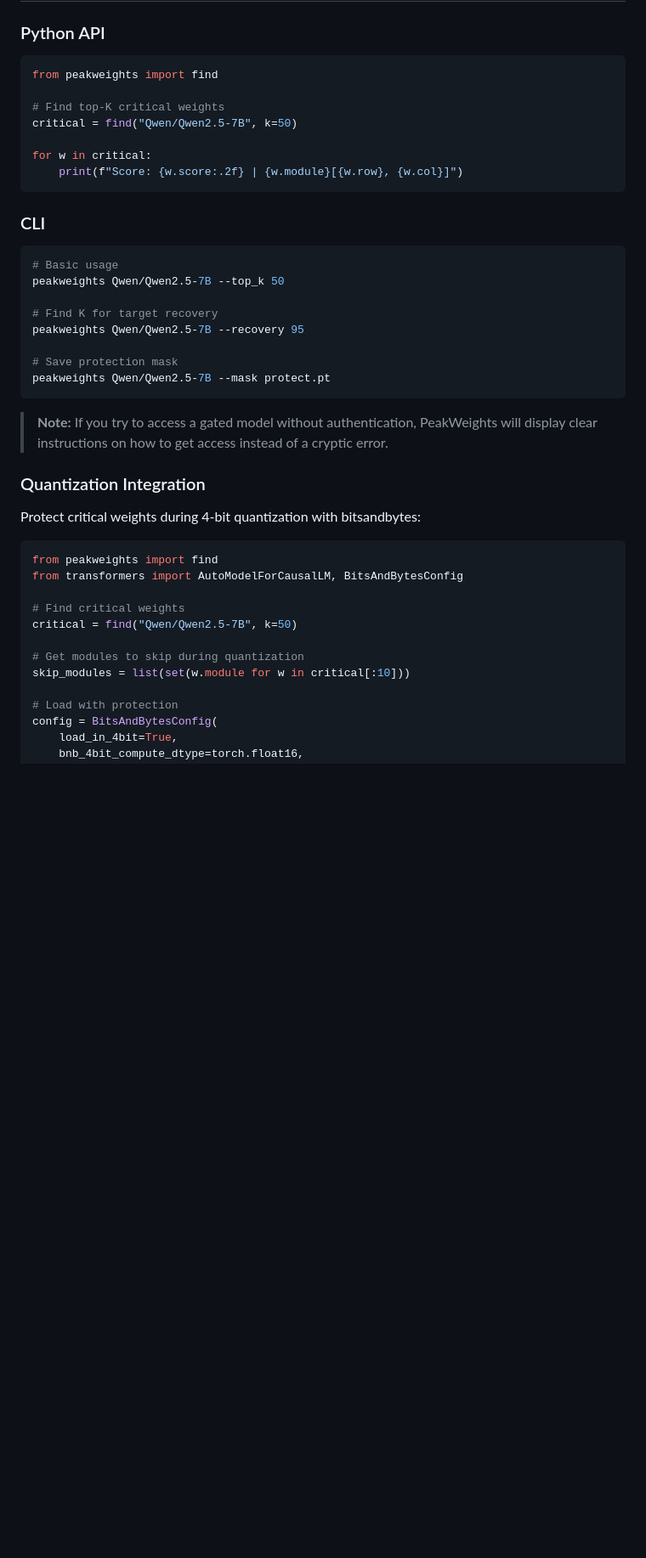
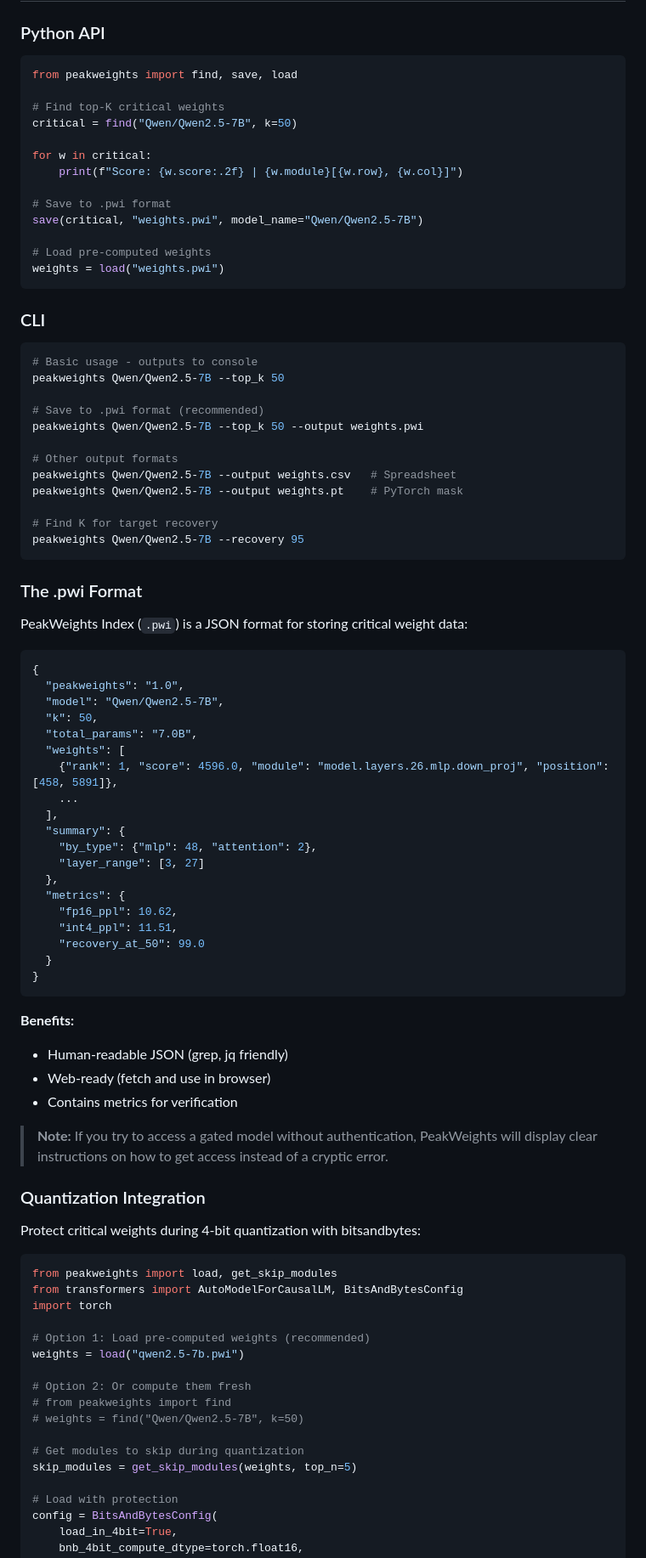
Before and after one commit to Kalmantic/peakweights, a Markdown page: README.md, the part around one of its changes. Shown at 85% size. Rendered like a GitHub page; blank space fills up the shorter version.

Commit message:
Update README with .pwi format and pre-computed weights
- Added pre-computed weights section with download links
- Documented .pwi format schema
- Updated usage examples with save/load API
- Added get_skip_modules to quantization integration

Co-Authored-By: Claude Opus 4.5 <noreply@anthropic.com>

````diff
--- a/README.md
+++ b/README.md
@@ -155,27 +173,68 @@ Tested on 4 architectures (SmolLM2-1.7B, Qwen2.5-7B, DeepSeek-R1-7B, Mistral-7B)
 ### Python API
 
 ```python
-from peakweights import find
+from peakweights import find, save, load
 
 # Find top-K critical weights
 critical = find("Qwen/Qwen2.5-7B", k=50)
 
 for w in critical:
     print(f"Score: {w.score:.2f} | {w.module}[{w.row}, {w.col}]")
+
+# Save to .pwi format
+save(critical, "weights.pwi", model_name="Qwen/Qwen2.5-7B")
+
+# Load pre-computed weights
+weights = load("weights.pwi")
 ```
 
 ### CLI
 
 ```bash
-# Basic usage
+# Basic usage - outputs to console
 peakweights Qwen/Qwen2.5-7B --top_k 50
+
+# Save to .pwi format (recommended)
+peakweights Qwen/Qwen2.5-7B --top_k 50 --output weights.pwi
+
+# Other output formats
+peakweights Qwen/Qwen2.5-7B --output weights.csv   # Spreadsheet
+peakweights Qwen/Qwen2.5-7B --output weights.pt    # PyTorch mask
 
 # Find K for target recovery
 peakweights Qwen/Qwen2.5-7B --recovery 95
+```
 
-# Save protection mask
-peakweights Qwen/Qwen2.5-7B --mask protect.pt
+### The .pwi Format
+
+PeakWeights Index (`.pwi`) is a JSON format for storing critical weight data:
+
+```json
+{
+  "peakweights": "1.0",
+  "model": "Qwen/Qwen2.5-7B",
+  "k": 50,
+  "total_params": "7.0B",
+  "weights": [
+    {"rank": 1, "score": 4596.0, "module": "model.layers.26.mlp.down_proj", "position": [458, 5891]},
+    ...
+  ],
+  "summary": {
+    "by_type": {"mlp": 48, "attention": 2},
+    "layer_range": [3, 27]
+  },
+  "metrics": {
+    "fp16_ppl": 10.62,
+    "int4_ppl": 11.51,
+    "recovery_at_50": 99.0
+  }
+}
 ```
+
+**Benefits:**
+- Human-readable JSON (grep, jq friendly)
+- Web-ready (fetch and use in browser)
+- Contains metrics for verification
 
 > **Note:** If you try to access a gated model without authentication, PeakWeights will display clear instructions on how to get access instead of a cryptic error.
 
@@ -184,14 +243,19 @@ peakweights Qwen/Qwen2.5-7B --mask protect.pt
 Protect critical weights during 4-bit quantization with bitsandbytes:
 
 ```python
-from peakweights import find
+from peakweights import load, get_skip_modules
 from transformers import AutoModelForCausalLM, BitsAndBytesConfig
+import torch
 
-# Find critical weights
-critical = find("Qwen/Qwen2.5-7B", k=50)
+# Option 1: Load pre-computed weights (recommended)
+weights = load("qwen2.5-7b.pwi")
+
+# Option 2: Or compute them fresh
+# from peakweights import find
+# weights = find("Qwen/Qwen2.5-7B", k=50)
 
 # Get modules to skip during quantization
-skip_modules = list(set(w.module for w in critical[:10]))
+skip_modules = get_skip_modules(weights, top_n=5)
 
 # Load with protection
 config = BitsAndBytesConfig(
````
Also changed, not shown: other parts of README.md (+19 -1 lines).
